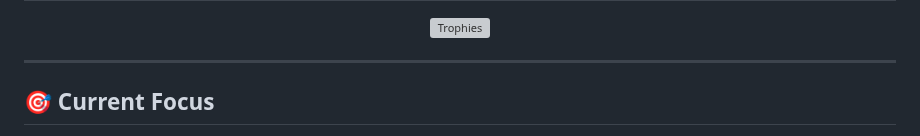
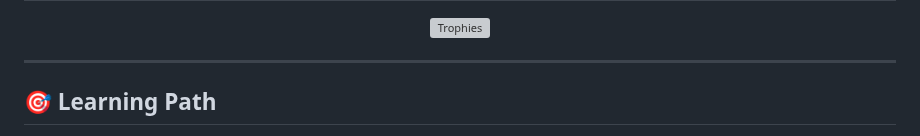
Before and after one commit to MO-NASSER9/MO-NASSER9, a Markdown page: README.md, the part around one of its changes. Rendered like a GitHub page; grey boxes are pictures that could not be loaded.

```diff
--- a/README.md
+++ b/README.md
@@ -144,7 +144,7 @@ I'm a passionate **AI Engineer** and **Mechatronics specialist** dedicated to pu
 
 ---
 
-## 🎯 Current Focus
+## 🎯 Learning Path
 
 <div align="center">
 
```
Also changed, not shown: other parts of README.md (+1 -1 lines).
